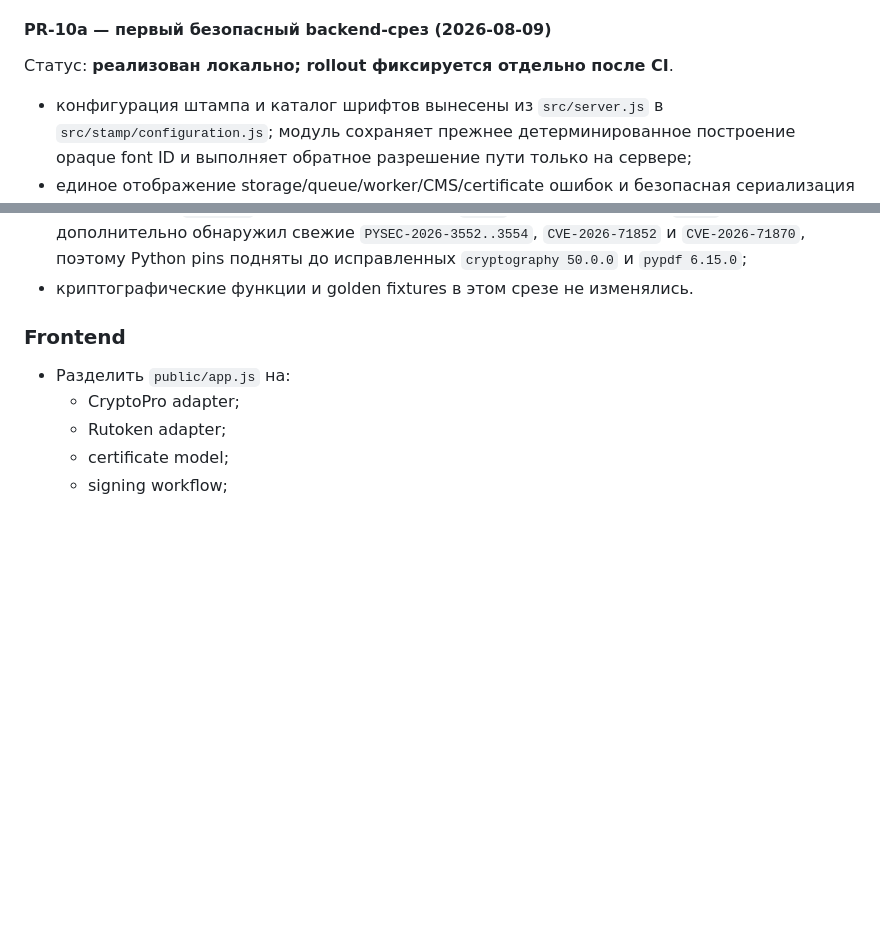
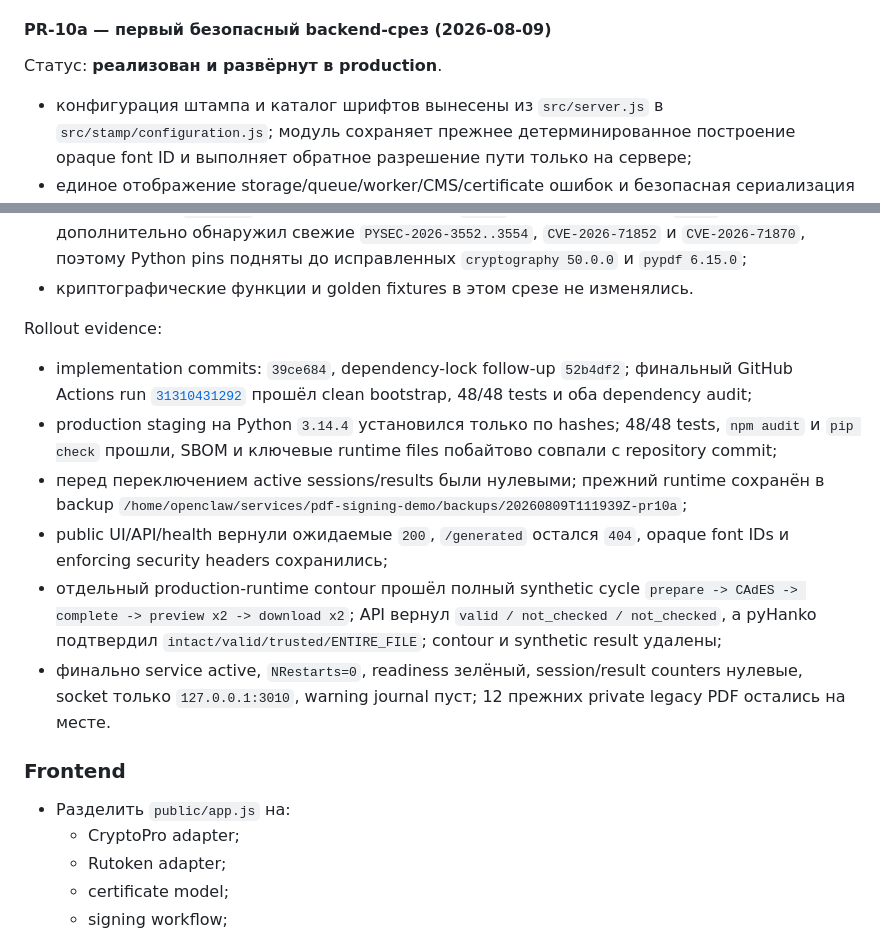
Before and after one commit to code-agent-43824/pdf-signing-demo, a Markdown page: docs/REMEDIATION_PLAN.md, 2 parts joined by grey strips. Rendered like a GitHub page; blank space fills up the shorter version.

Commit message:
docs: record PR-10a production rollout

```diff
--- a/docs/REMEDIATION_PLAN.md
+++ b/docs/REMEDIATION_PLAN.md
@@ -906,7 +906,7 @@ anti-clickjacking реализованы и развёрнуты в production**
 
 #### PR-10a — первый безопасный backend-срез (2026-08-09)
 
-Статус: **реализован локально; rollout фиксируется отдельно после CI**.
+Статус: **реализован и развёрнут в production**.
 
 - конфигурация штампа и каталог шрифтов вынесены из `src/server.js` в
   `src/stamp/configuration.js`; модуль сохраняет прежнее детерминированное
@@ -926,6 +926,28 @@ anti-clickjacking реализованы и развёрнуты в production**
   Python pins подняты до исправленных `cryptography 50.0.0` и
   `pypdf 6.15.0`;
 - криптографические функции и golden fixtures в этом срезе не изменялись.
+
+Rollout evidence:
+
+- implementation commits: `39ce684`, dependency-lock follow-up `52b4df2`;
+  финальный GitHub Actions run
+  [`31310431292`](https://github.com/code-agent-43824/pdf-signing-demo/actions/runs/31310431292)
+  прошёл clean bootstrap, 48/48 tests и оба dependency audit;
+- production staging на Python `3.14.4` установился только по hashes;
+  48/48 tests, `npm audit` и `pip check` прошли, SBOM и ключевые runtime
+  files побайтово совпали с repository commit;
+- перед переключением active sessions/results были нулевыми; прежний runtime
+  сохранён в backup
+  `/home/openclaw/services/pdf-signing-demo/backups/20260809T111939Z-pr10a`;
+- public UI/API/health вернули ожидаемые `200`, `/generated` остался `404`,
+  opaque font IDs и enforcing security headers сохранились;
+- отдельный production-runtime contour прошёл полный synthetic cycle
+  `prepare -> CAdES -> complete -> preview x2 -> download x2`; API вернул
+  `valid / not_checked / not_checked`, а pyHanko подтвердил
+  `intact/valid/trusted/ENTIRE_FILE`; contour и synthetic result удалены;
+- финально service active, `NRestarts=0`, readiness зелёный, session/result
+  counters нулевые, socket только `127.0.0.1:3010`, warning journal пуст;
+  12 прежних private legacy PDF остались на месте.
 
 ### Frontend
 
```
